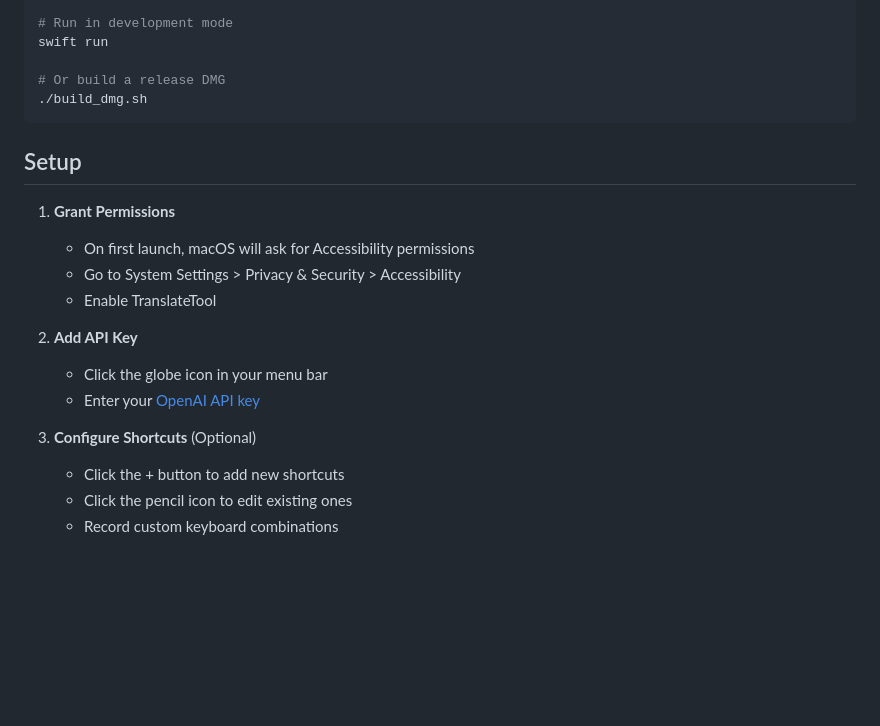
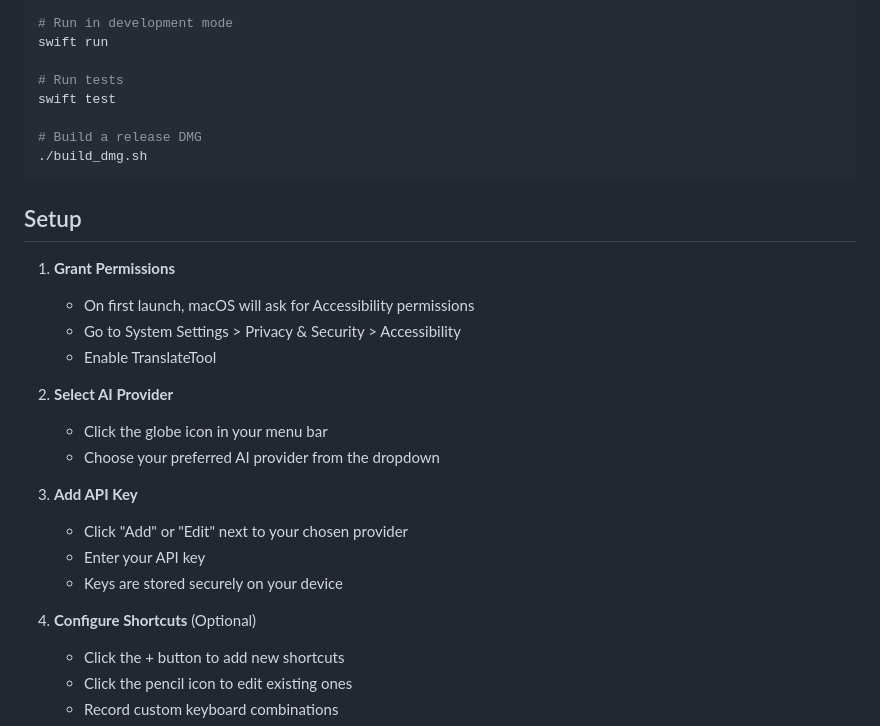
Before and after one commit to alfonsobries/fluent-app, a Markdown page: README.md, the part around one of its changes. Rendered like a GitHub page; blank space fills up the shorter version.

````diff
--- a/README.md
+++ b/README.md
@@ -49,7 +60,10 @@ cd translate-tool
 # Run in development mode
 swift run
 
-# Or build a release DMG
+# Run tests
+swift test
+
+# Build a release DMG
 ./build_dmg.sh
 ```
 
@@ -60,11 +74,16 @@ swift run
    - Go to System Settings > Privacy & Security > Accessibility
    - Enable TranslateTool
 
-2. **Add API Key**
+2. **Select AI Provider**
    - Click the globe icon in your menu bar
-   - Enter your [OpenAI API key](https://platform.openai.com/api-keys)
+   - Choose your preferred AI provider from the dropdown
 
-3. **Configure Shortcuts** (Optional)
+3. **Add API Key**
+   - Click "Add" or "Edit" next to your chosen provider
+   - Enter your API key
+   - Keys are stored securely on your device
+
+4. **Configure Shortcuts** (Optional)
    - Click the + button to add new shortcuts
    - Click the pencil icon to edit existing ones
    - Record custom keyboard combinations
````
Also changed, not shown: other parts of README.md (+95 -35 lines).
